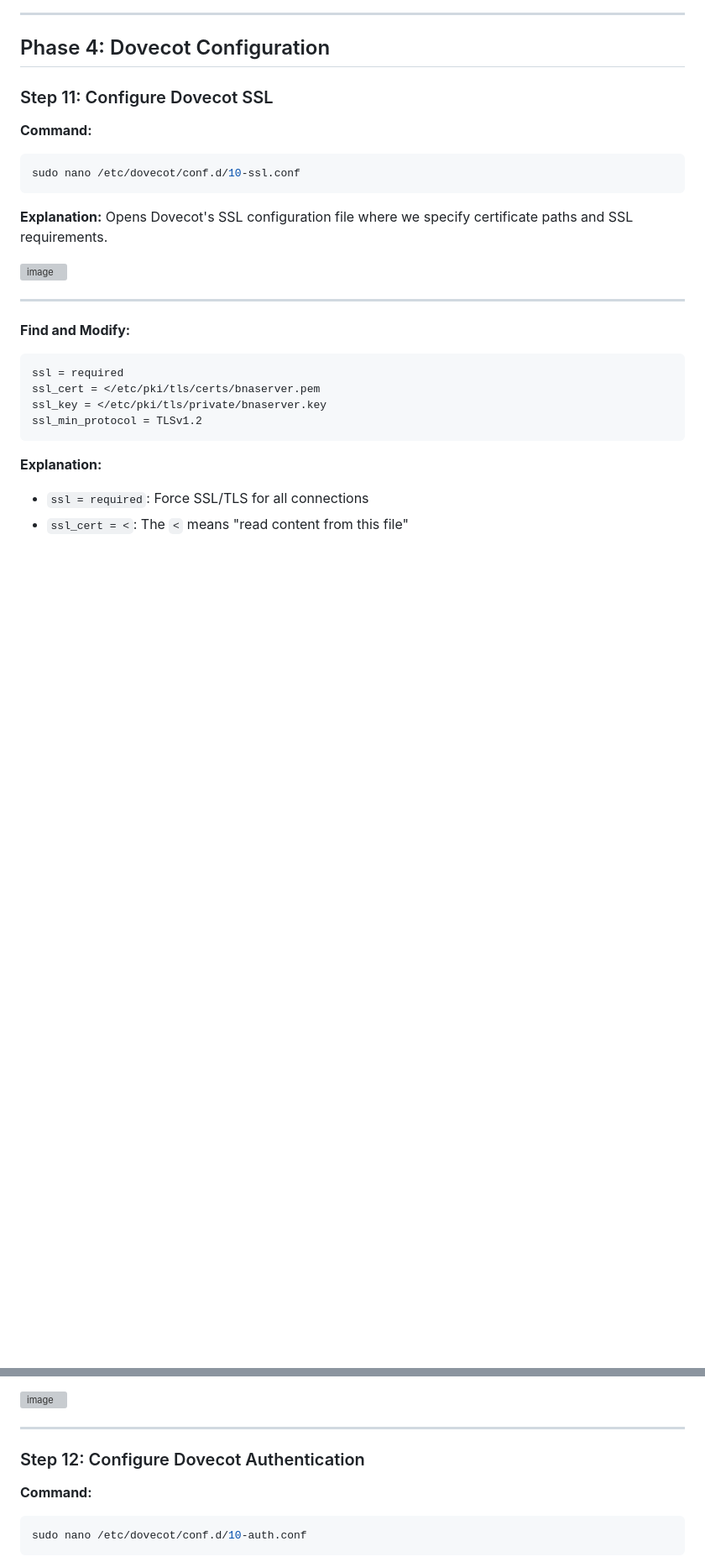
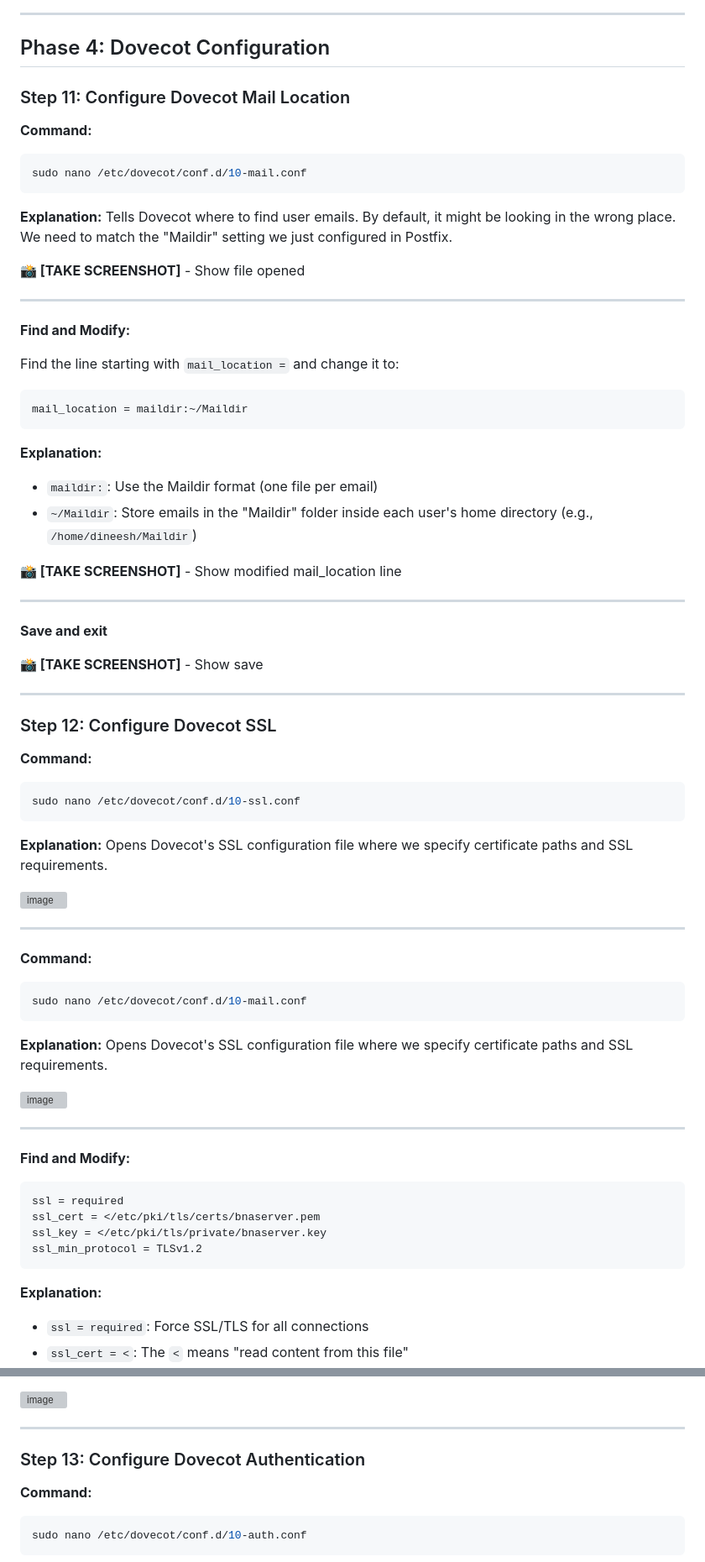
Before and after one commit to Nesh8005/SNA, a Markdown page: Full_Guide.md, 2 parts joined by grey strips. Shown at 84% size. Rendered like a GitHub page; blank space fills up the shorter version; grey boxes are pictures that could not be loaded.

Commit message:
Revise section numbers and add Dovecot configurations
Updated section numbers and added configurations for Dovecot and Postfix.

````diff
--- a/Full_Guide.md
+++ b/Full_Guide.md
@@ -755,8 +765,44 @@ smtps     inet  n       -       n       -       -       smtpd
 ---
 
 ## Phase 4: Dovecot Configuration
-
-### Step 11: Configure Dovecot SSL
+### Step 11: Configure Dovecot Mail Location
+
+**Command:**
+
+```bash
+sudo nano /etc/dovecot/conf.d/10-mail.conf
+```
+
+**Explanation:** Tells Dovecot where to find user emails. By default, it might be looking in the wrong place. We need to match the "Maildir" setting we just configured in Postfix.
+
+**📸 [TAKE SCREENSHOT]** - Show file opened
+
+---
+
+**Find and Modify:**
+
+Find the line starting with `mail_location =` and change it to:
+
+```
+mail_location = maildir:~/Maildir
+```
+
+**Explanation:**
+
+- `maildir:`: Use the Maildir format (one file per email)
+- `~/Maildir`: Store emails in the "Maildir" folder inside each user's home directory (e.g., `/home/dineesh/Maildir`)
+
+**📸 [TAKE SCREENSHOT]** - Show modified mail_location line
+
+---
+
+**Save and exit**
+
+**📸 [TAKE SCREENSHOT]** - Show save
+
+---
+
+### Step 12: Configure Dovecot SSL
 
 **Command:**
 
@@ -769,6 +815,19 @@ sudo nano /etc/dovecot/conf.d/10-ssl.conf
 <img width="1869" height="122" alt="image" src="https://github.com/user-attachments/assets/27fb6a4d-f260-4c36-b345-938ac3448b8b" />
 
 ---
+
+**Command:**
+
+```bash
+sudo nano /etc/dovecot/conf.d/10-mail.conf
+```
+
+**Explanation:** Opens Dovecot's SSL configuration file where we specify certificate paths and SSL requirements.
+
+<img width="1773" height="147" alt="image" src="https://github.com/user-attachments/assets/b9e6115b-64b1-411a-bf8d-fa8a32c3a433" />
+
+---
+
 
 **Find and Modify:**
 
@@ -796,7 +855,7 @@ ssl_min_protocol = TLSv1.2
 
 ---
 
-### Step 12: Configure Dovecot Authentication
+### Step 13: Configure Dovecot Authentication
 
 **Command:**
 
````
Also changed, not shown: other parts of Full_Guide.md (+52 -31 lines).
